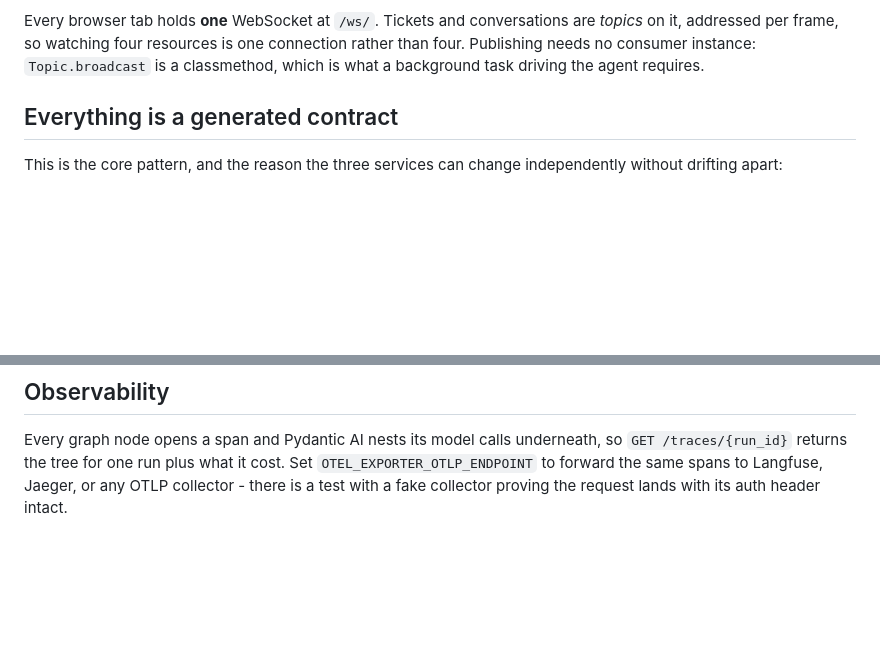
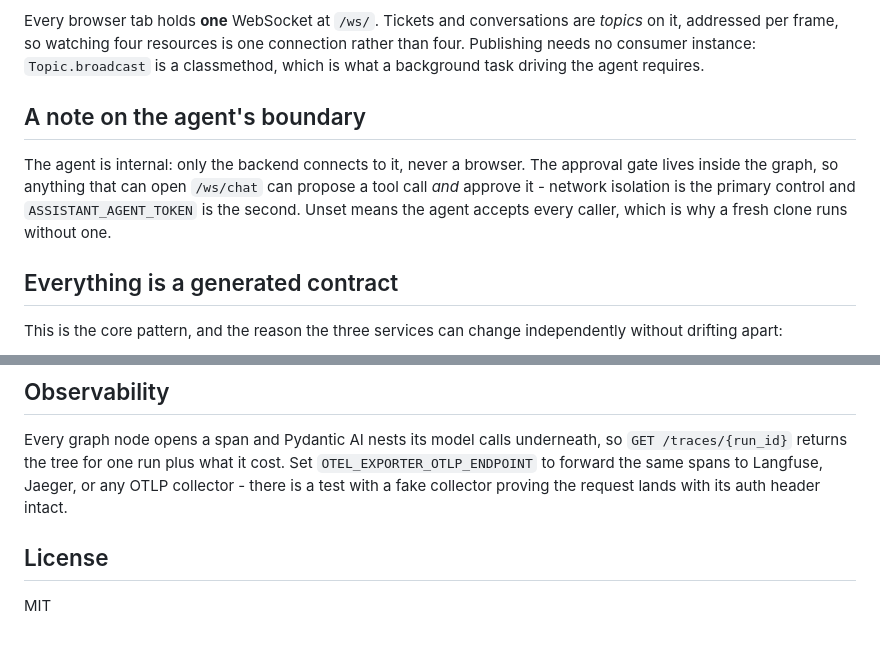
Before and after one commit to huynguyengl99/agent-graph-engineering, a Markdown page: README.md, 2 parts joined by grey strips. GitHub-like rendering; blank space fills up the shorter version.

```diff
--- a/README.md
+++ b/README.md
@@ -36,6 +36,14 @@ The domain was chosen so that the graph earns its place (real routing, not a two
 The backend owns users, tickets, conversations, and history. The agent service owns the graphs, the tools, and the checkpoints.
 
 Every browser tab holds **one** WebSocket at `/ws/`. Tickets and conversations are *topics* on it, addressed per frame, so watching four resources is one connection rather than four. Publishing needs no consumer instance: `Topic.broadcast` is a classmethod, which is what a background task driving the agent requires.
+
+## A note on the agent's boundary
+
+The agent is internal: only the backend connects to it, never a browser. The
+approval gate lives inside the graph, so anything that can open `/ws/chat` can
+propose a tool call *and* approve it - network isolation is the primary control
+and `ASSISTANT_AGENT_TOKEN` is the second. Unset means the agent accepts every
+caller, which is why a fresh clone runs without one.
 
 ## Everything is a generated contract
 
@@ -262,3 +286,7 @@ It runs with **no API key**: the scripted model keeps the deterministic checks r
 ## Observability
 
 Every graph node opens a span and Pydantic AI nests its model calls underneath, so `GET /traces/{run_id}` returns the tree for one run plus what it cost. Set `OTEL_EXPORTER_OTLP_ENDPOINT` to forward the same spans to Langfuse, Jaeger, or any OTLP collector - there is a test with a fake collector proving the request lands with its auth header intact.
+
+## License
+
+MIT
```
Also changed, not shown: other parts of README.md (+46 -30 lines), AGENTS.md (+31 -30 lines).
